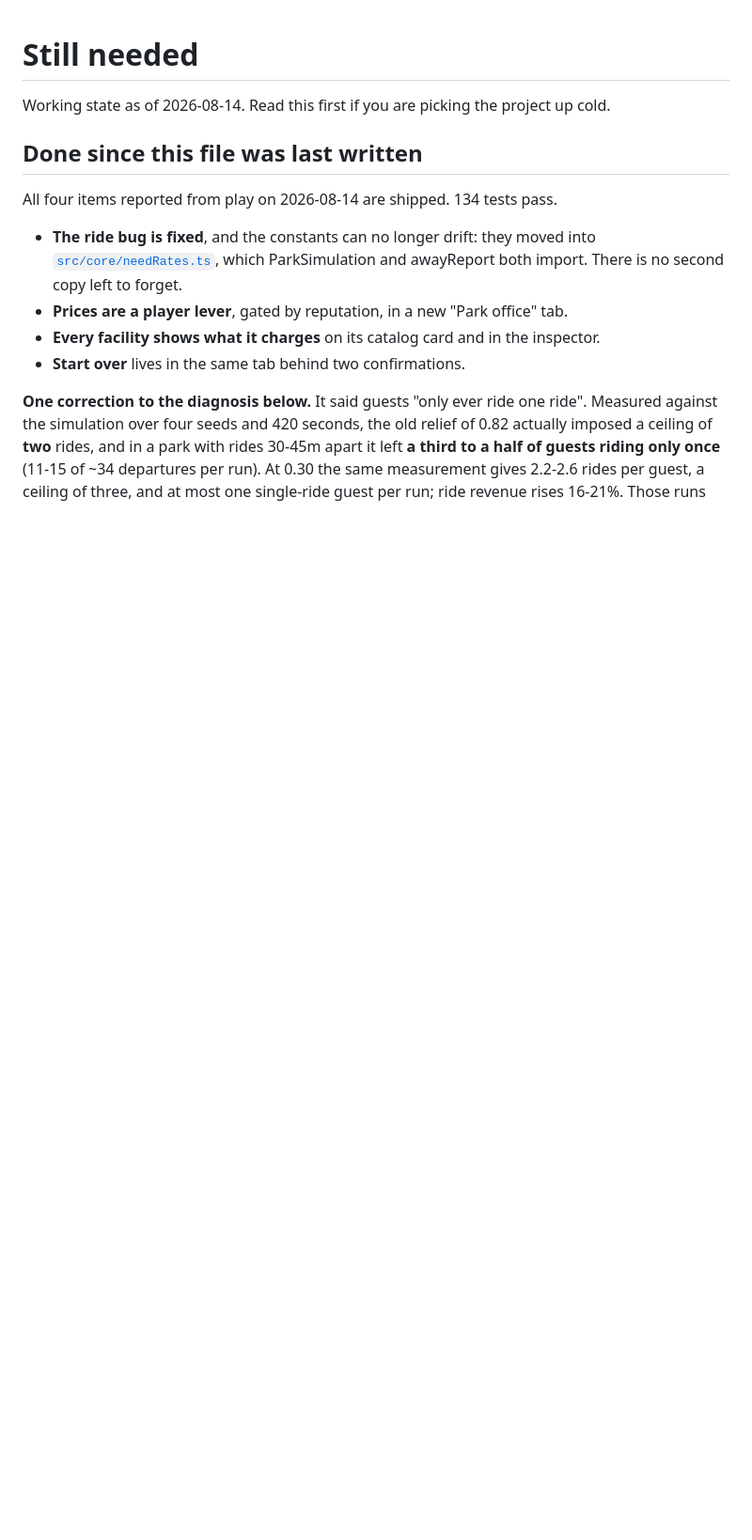
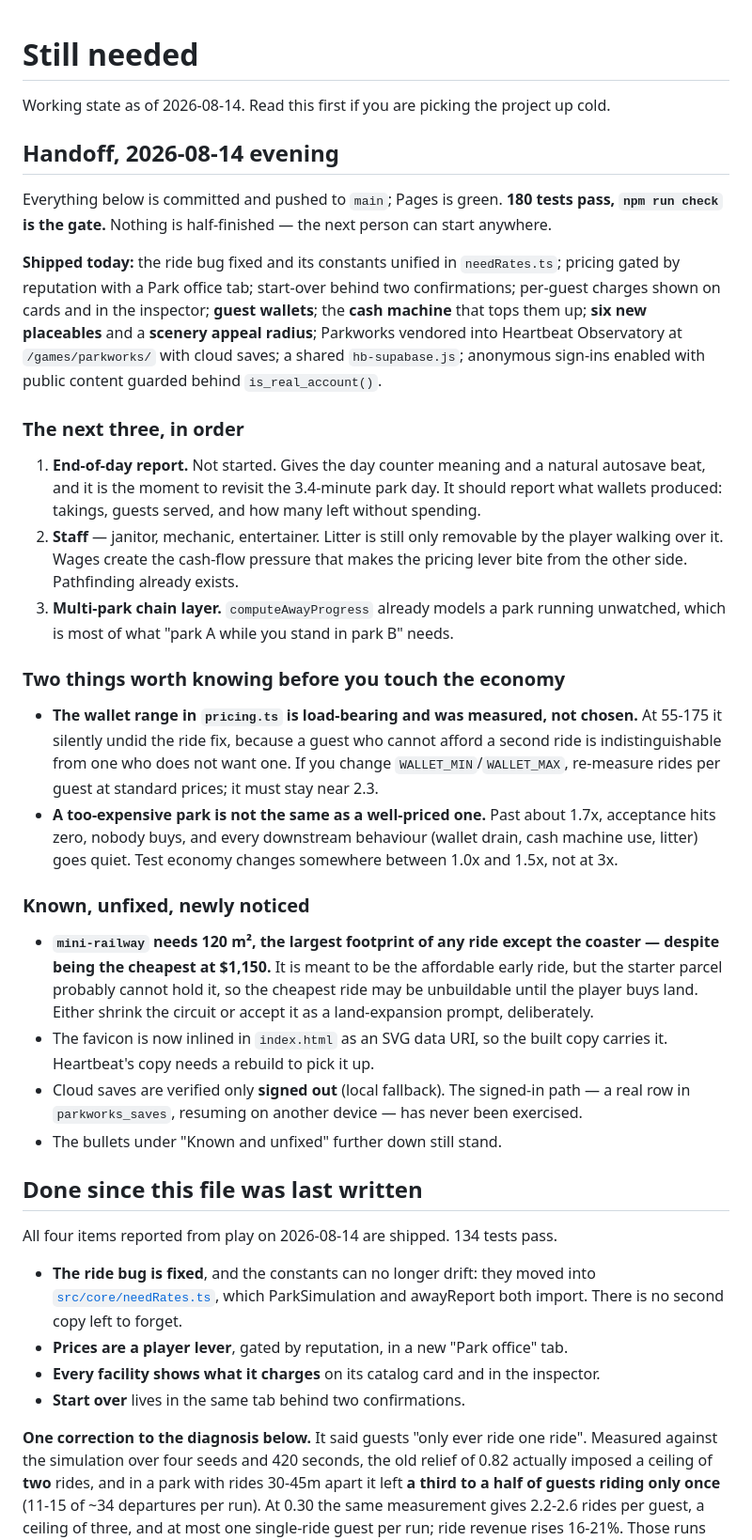
Before and after one commit to JaronKBragg7337/parkworks-tycoon, a Markdown page: docs/NEXT.md, the part around the change. Shown at 94% size. Drawn GitHub-style; blank space fills up the shorter version.

Commit message:
Write the handoff so the next session starts cold and moving
Records what shipped today, the next three items in order, and the two traps in
the economy: the wallet range is load-bearing and measured, and testing price
behaviour at 3x proves nothing because nobody buys anything at all up there.

Also notes that mini-railway needs 120 sq m, the largest footprint of any ride
but the coaster, despite being the cheapest thing in the rides list — so the
affordable early ride may not fit the starter parcel.

Co-Authored-By: Claude Opus 5 <noreply@anthropic.com>

```diff
--- a/docs/NEXT.md
+++ b/docs/NEXT.md
@@ -2,6 +2,59 @@
 
 Working state as of 2026-08-14. Read this first if you are picking the project
 up cold.
+
+## Handoff, 2026-08-14 evening
+
+Everything below is committed and pushed to `main`; Pages is green. **180 tests
+pass, `npm run check` is the gate.** Nothing is half-finished — the next person
+can start anywhere.
+
+**Shipped today:** the ride bug fixed and its constants unified in
+`needRates.ts`; pricing gated by reputation with a Park office tab; start-over
+behind two confirmations; per-guest charges shown on cards and in the inspector;
+**guest wallets**; the **cash machine** that tops them up; **six new placeables**
+and a **scenery appeal radius**; Parkworks vendored into Heartbeat Observatory at
+`/games/parkworks/` with cloud saves; a shared `hb-supabase.js`; anonymous
+sign-ins enabled with public content guarded behind `is_real_account()`.
+
+### The next three, in order
+
+1. **End-of-day report.** Not started. Gives the day counter meaning and a
+   natural autosave beat, and it is the moment to revisit the 3.4-minute park
+   day. It should report what wallets produced: takings, guests served, and how
+   many left without spending.
+2. **Staff** — janitor, mechanic, entertainer. Litter is still only removable by
+   the player walking over it. Wages create the cash-flow pressure that makes
+   the pricing lever bite from the other side. Pathfinding already exists.
+3. **Multi-park chain layer.** `computeAwayProgress` already models a park
+   running unwatched, which is most of what "park A while you stand in park B"
+   needs.
+
+### Two things worth knowing before you touch the economy
+
+- **The wallet range in `pricing.ts` is load-bearing and was measured, not
+  chosen.** At 55-175 it silently undid the ride fix, because a guest who cannot
+  afford a second ride is indistinguishable from one who does not want one. If
+  you change `WALLET_MIN`/`WALLET_MAX`, re-measure rides per guest at standard
+  prices; it must stay near 2.3.
+- **A too-expensive park is not the same as a well-priced one.** Past about
+  1.7x, acceptance hits zero, nobody buys, and every downstream behaviour
+  (wallet drain, cash machine use, litter) goes quiet. Test economy changes
+  somewhere between 1.0x and 1.5x, not at 3x.
+
+### Known, unfixed, newly noticed
+
+- **`mini-railway` needs 120 m², the largest footprint of any ride except the
+  coaster — despite being the cheapest at $1,150.** It is meant to be the
+  affordable early ride, but the starter parcel probably cannot hold it, so the
+  cheapest ride may be unbuildable until the player buys land. Either shrink the
+  circuit or accept it as a land-expansion prompt, deliberately.
+- The favicon is now inlined in `index.html` as an SVG data URI, so the built
+  copy carries it. Heartbeat's copy needs a rebuild to pick it up.
+- Cloud saves are verified only **signed out** (local fallback). The signed-in
+  path — a real row in `parkworks_saves`, resuming on another device — has never
+  been exercised.
+- The bullets under "Known and unfixed" further down still stand.
 
 ## Done since this file was last written
 
```
